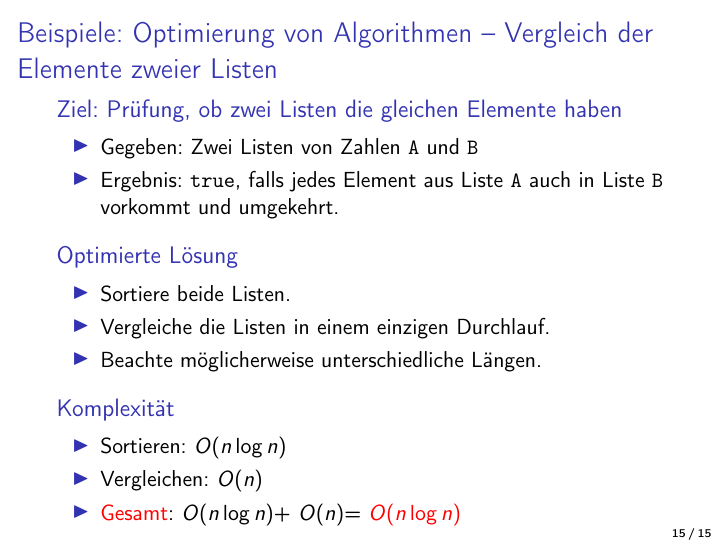
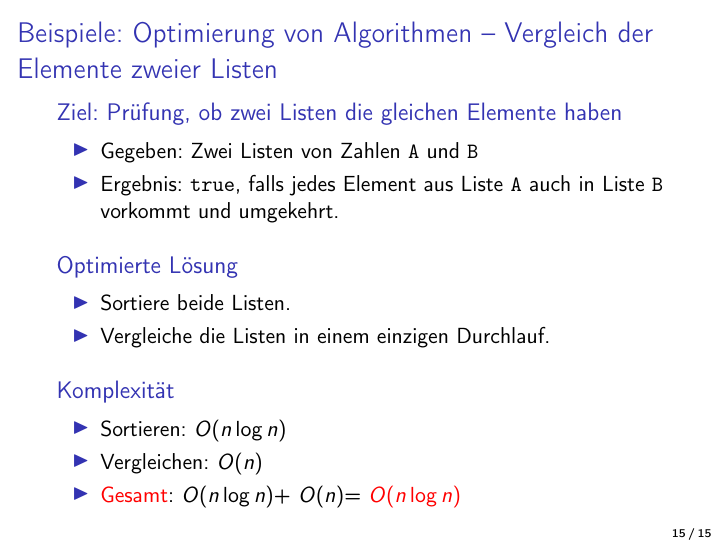
Before and after one commit to rhcourses-legacy/bigo, LaTeX slides (texdocs/slides/complexity-lecture.tex, which reads texdocs/slides/sections/optimization/listcomparison.tex): page 28 of 28. Compiled offline with pdfLaTeX.

Commit message:
Remove noise.

```diff
--- a/texdocs/slides/sections/optimization/listcomparison.tex
+++ b/texdocs/slides/sections/optimization/listcomparison.tex
@@ -35,7 +35,6 @@
         \begin{itemize}
             \item Sortiere beide Listen.
             \item Vergleiche die Listen in einem einzigen Durchlauf.
-            \item Beachte möglicherweise unterschiedliche Längen.
         \end{itemize}
     \end{block}
     \begin{block}<3->{Komplexität}
```
